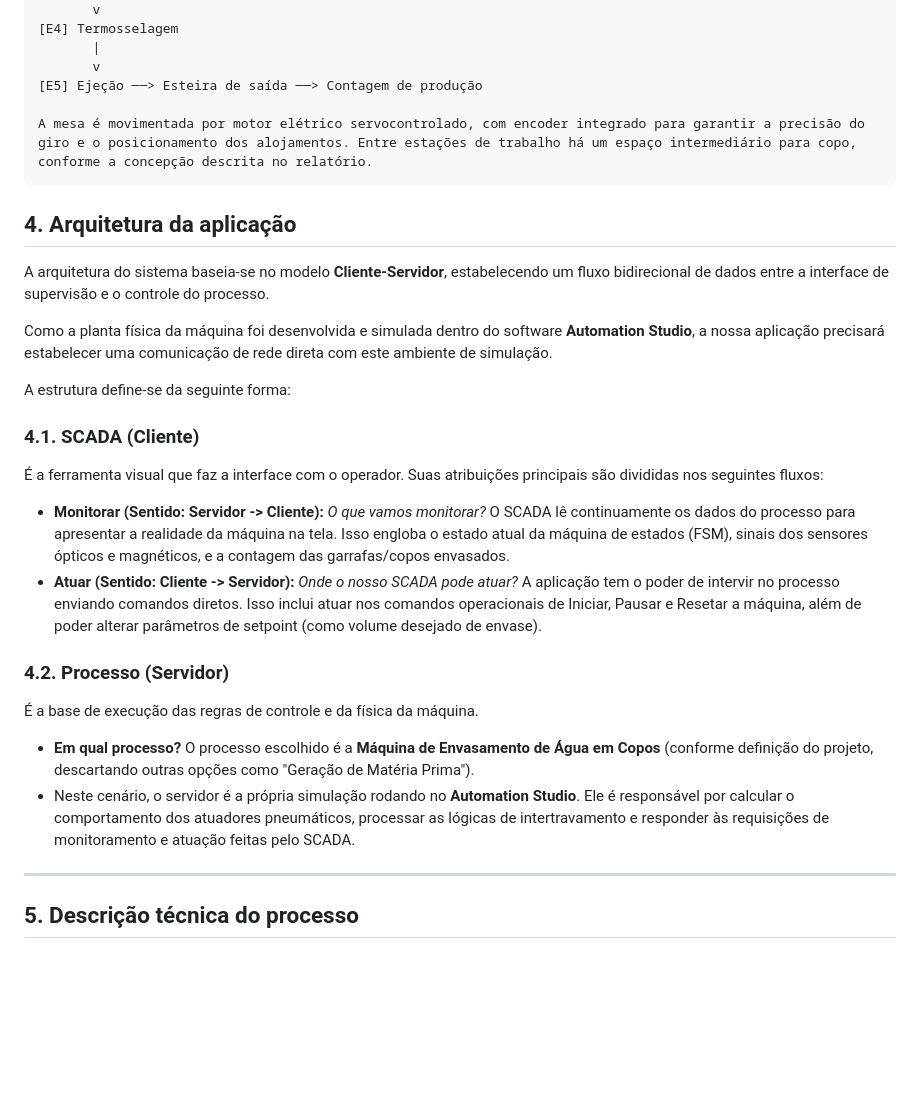
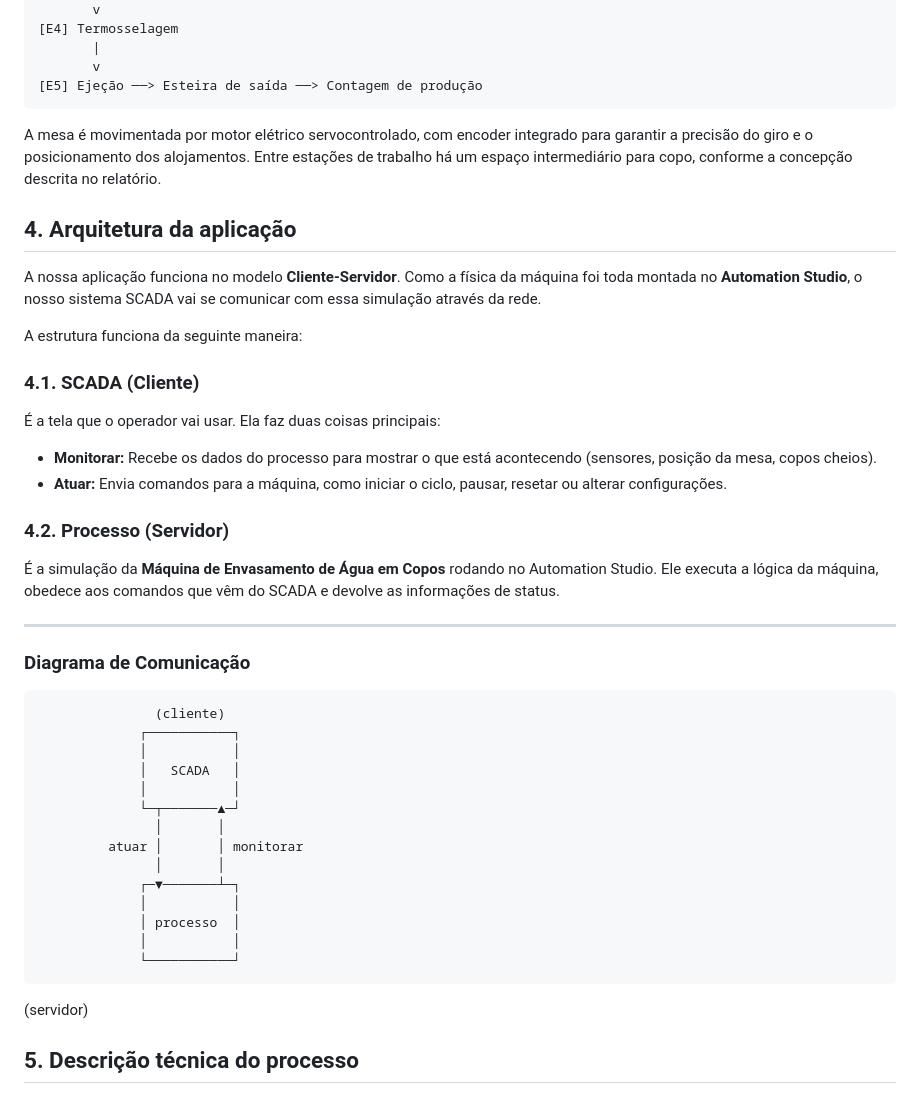
Before and after one commit to poggerssLL/Automatica---Grupo-2, a Markdown page: rascunho/README.md, the part around the change. GitHub-like rendering; blank space fills up the shorter version.

````diff
--- a/rascunho/README.md
+++ b/rascunho/README.md
@@ -42,28 +42,43 @@ Magazine de copos
        |
        v
 [E5] Ejeção ──> Esteira de saída ──> Contagem de produção
+```
+A mesa é movimentada por motor elétrico servocontrolado, com encoder integrado para garantir a precisão do giro e o posicionamento dos alojamentos. Entre estações de trabalho há um espaço intermediário para copo, conforme a concepção descrita no relatório.
 
-A mesa é movimentada por motor elétrico servocontrolado, com encoder integrado para garantir a precisão do giro e o posicionamento dos alojamentos. Entre estações de trabalho há um espaço intermediário para copo, conforme a concepção descrita no relatório.
-```
 ## 4. Arquitetura da aplicação
 
-A arquitetura do sistema baseia-se no modelo **Cliente-Servidor**, estabelecendo um fluxo bidirecional de dados entre a interface de supervisão e o controle do processo.
+A nossa aplicação funciona no modelo **Cliente-Servidor**. Como a física da máquina foi toda montada no **Automation Studio**, o nosso sistema SCADA vai se comunicar com essa simulação através da rede.
 
-Como a planta física da máquina foi desenvolvida e simulada dentro do software **Automation Studio**, a nossa aplicação precisará estabelecer uma comunicação de rede direta com este ambiente de simulação.
-
-A estrutura define-se da seguinte forma:
+A estrutura funciona da seguinte maneira:
 
 ### 4.1. SCADA (Cliente)
-É a ferramenta visual que faz a interface com o operador. Suas atribuições principais são divididas nos seguintes fluxos:
-*   **Monitorar (Sentido: Servidor -> Cliente):** *O que vamos monitorar?* O SCADA lê continuamente os dados do processo para apresentar a realidade da máquina na tela. Isso engloba o estado atual da máquina de estados (FSM), sinais dos sensores ópticos e magnéticos, e a contagem das garrafas/copos envasados.
-*   **Atuar (Sentido: Cliente -> Servidor):** *Onde o nosso SCADA pode atuar?* A aplicação tem o poder de intervir no processo enviando comandos diretos. Isso inclui atuar nos comandos operacionais de Iniciar, Pausar e Resetar a máquina, além de poder alterar parâmetros de setpoint (como volume desejado de envase).
+É a tela que o operador vai usar. Ela faz duas coisas principais:
+*   **Monitorar:** Recebe os dados do processo para mostrar o que está acontecendo (sensores, posição da mesa, copos cheios).
+*   **Atuar:** Envia comandos para a máquina, como iniciar o ciclo, pausar, resetar ou alterar configurações.
 
 ### 4.2. Processo (Servidor)
-É a base de execução das regras de controle e da física da máquina.
-*   **Em qual processo?** O processo escolhido é a **Máquina de Envasamento de Água em Copos** (conforme definição do projeto, descartando outras opções como "Geração de Matéria Prima").
-*   Neste cenário, o servidor é a própria simulação rodando no **Automation Studio**. Ele é responsável por calcular o comportamento dos atuadores pneumáticos, processar as lógicas de intertravamento e responder às requisições de monitoramento e atuação feitas pelo SCADA.
+É a simulação da **Máquina de Envasamento de Água em Copos** rodando no Automation Studio. Ele executa a lógica da máquina, obedece aos comandos que vêm do SCADA e devolve as informações de status.
+
 ---
 
+### Diagrama de Comunicação
+```text
+               (cliente)
+             ┌───────────┐
+             │           │
+             │   SCADA   │
+             │           │
+             └─┬───────▲─┘
+               │       │
+         atuar │       │ monitorar
+               │       │
+             ┌─▼───────┴─┐
+             │           │
+             │ processo  │
+             │           │
+             └───────────┘
+```
+  (servidor)
 ## 5. Descrição técnica do processo
 
 ### 5.1 Estágio 1 - Dispensa do copo
````
